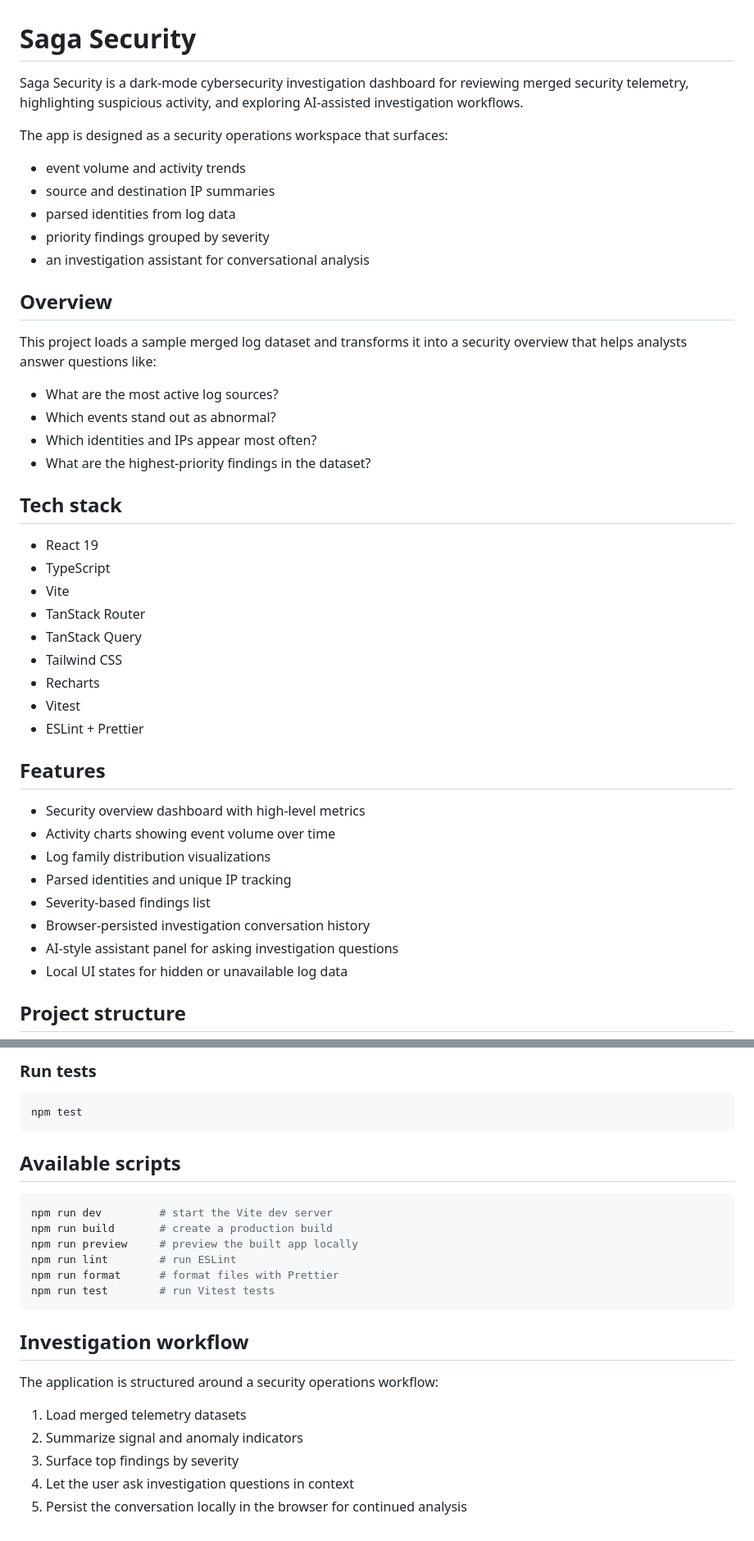
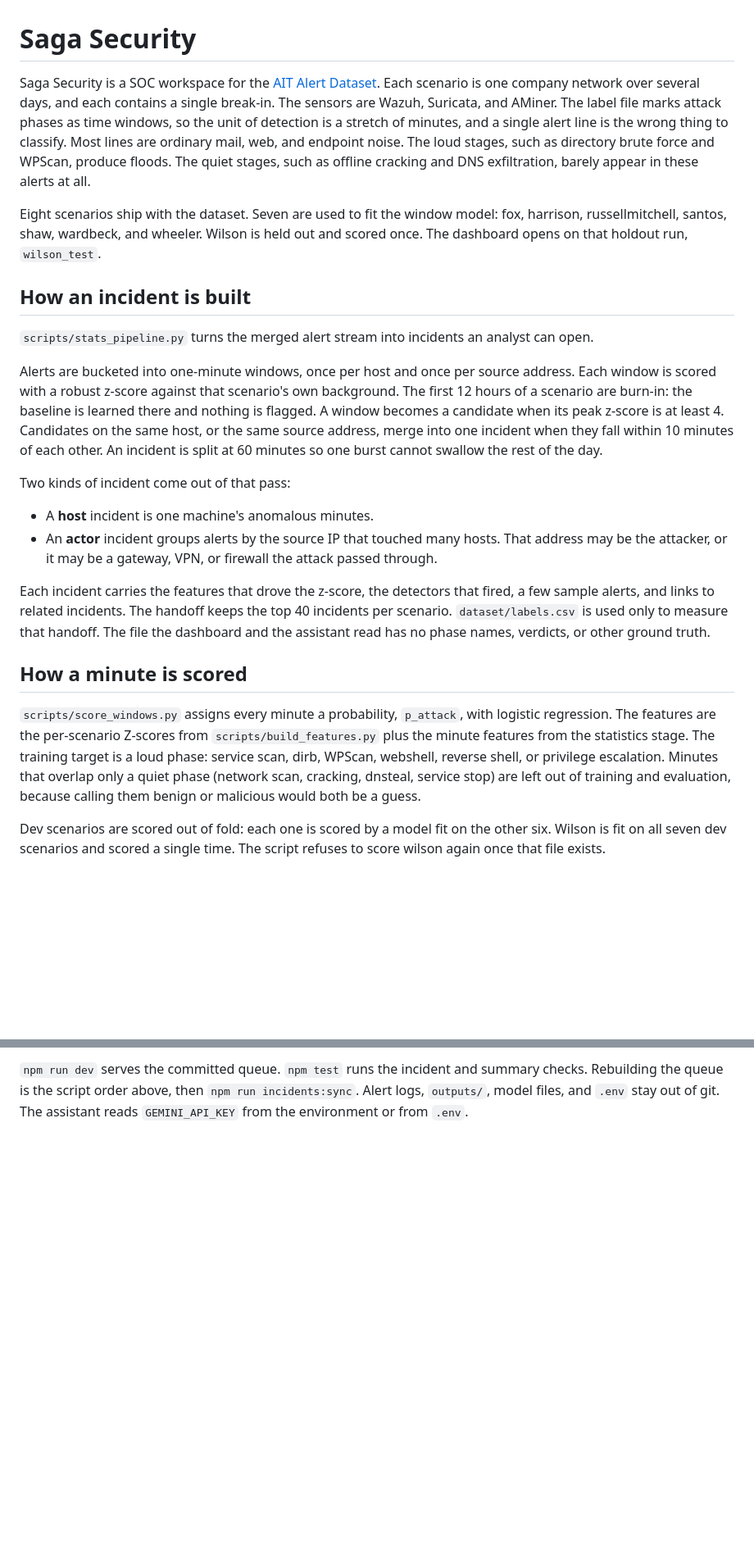
Before and after one commit to Dante70061/sagasecurity, a Markdown page: README.md, 2 parts joined by grey strips. Shown at 82% size. Drawn GitHub-style; blank space fills up the shorter version.

````diff
--- a/README.md
+++ b/README.md
@@ -1,46 +1,25 @@
 # Saga Security
 
-Saga Security is a dark-mode cybersecurity investigation dashboard for reviewing merged security telemetry, highlighting suspicious activity, and exploring AI-assisted investigation workflows.
+Saga Security is a SOC workspace for the [AIT Alert Dataset](https://zenodo.org/records/8263181). Each scenario is one company network over several days, and each contains a single break-in. The sensors are Wazuh, Suricata, and AMiner. The label file marks attack phases as time windows, so the unit of detection is a stretch of minutes, and a single alert line is the wrong thing to classify. Most lines are ordinary mail, web, and endpoint noise. The loud stages, such as directory brute force and WPScan, produce floods. The quiet stages, such as offline cracking and DNS exfiltration, barely appear in these alerts at all.
 
-The app is designed as a security operations workspace that surfaces:
+Eight scenarios ship with the dataset. Seven are used to fit the window model: fox, harrison, russellmitchell, santos, shaw, wardbeck, and wheeler. Wilson is held out and scored once. The dashboard opens on that holdout run, `wilson_test`.
 
-- event volume and activity trends
-- source and destination IP summaries
-- parsed identities from log data
-- priority findings grouped by severity
-- an investigation assistant for conversational analysis
+## How an incident is built
 
-## Overview
+`scripts/stats_pipeline.py` turns the merged alert stream into incidents an analyst can open.
 
-This project loads a sample merged log dataset and transforms it into a security overview that helps analysts answer questions like:
+Alerts are bucketed into one-minute windows, once per host and once per source address. Each window is scored with a robust z-score against that scenario's own background. The first 12 hours of a scenario are burn-in: the baseline is learned there and nothing is flagged. A window becomes a candidate when its peak z-score is at least 4. Candidates on the same host, or the same source address, merge into one incident when they fall within 10 minutes of each other. An incident is split at 60 minutes so one burst cannot swallow the rest of the day.
 
-- What are the most active log sources?
-- Which events stand out as abnormal?
-- Which identities and IPs appear most often?
-- What are the highest-priority findings in the dataset?
+Two kinds of incident come out of that pass:
 
-## Tech stack
+- A **host** incident is one machine's anomalous minutes.
+- An **actor** incident groups alerts by the source IP that touched many hosts. That address may be the attacker, or it may be a gateway, VPN, or firewall the attack passed through.
 
-- React 19
-- TypeScript
-- Vite
-- TanStack Router
-- TanStack Query
-- Tailwind CSS
-- Recharts
-- Vitest
-- ESLint + Prettier
+Each incident carries the features that drove the z-score, the detectors that fired, a few sample alerts, and links to related incidents. The handoff keeps the top 40 incidents per scenario. `dataset/labels.csv` is used only to measure that handoff. The file the dashboard and the assistant read has no phase names, verdicts, or other ground truth.
 
-## Features
+## How a minute is scored
 
-- Security overview dashboard with high-level metrics
-- Activity charts showing event volume over time
-- Log family distribution visualizations
-- Parsed identities and unique IP tracking
-- Severity-based findings list
-- Browser-persisted investigation conversation history
-- AI-style assistant panel for asking investigation questions
-- Local UI states for hidden or unavailable log data
+`scripts/score_windows.py` assigns every minute a probability, `p_attack`, with logistic regression. The features are the per-scenario Z-scores from `scripts/build_features.py` plus the minute features from the statistics stage. The training target is a loud phase: service scan, dirb, WPScan, webshell, reverse shell, or privilege escalation. Minutes that overlap only a quiet phase (network scan, cracking, dnsteal, service stop) are left out of training and evaluation, because calling them benign or malicious would both be a guess.
 
-## Project structure
+Dev scenarios are scored out of fold: each one is scored by a model fit on the other six. Wilson is fit on all seven dev scenarios and scored a single time. The script refuses to score wilson again once that file exists.
 
@@ -131,26 +59 @@ npm run preview
-### Run tests
-
-```bash
-npm test
-```
-
-## Available scripts
-
-```bash
-npm run dev         # start the Vite dev server
-npm run build       # create a production build
-npm run preview     # preview the built app locally
-npm run lint        # run ESLint
-npm run format      # format files with Prettier
-npm run test        # run Vitest tests
-```
-
-## Investigation workflow
-
-The application is structured around a security operations workflow:
-
-1. Load merged telemetry datasets
-2. Summarize signal and anomaly indicators
-3. Surface top findings by severity
-4. Let the user ask investigation questions in context
-5. Persist the conversation locally in the browser for continued analysis
+`npm run dev` serves the committed queue. `npm test` runs the incident and summary checks. Rebuilding the queue is the script order above, then `npm run incidents:sync`. Alert logs, `outputs/`, model files, and `.env` stay out of git. The assistant reads `GEMINI_API_KEY` from the environment or from `.env`.
````
Also changed, not shown: other parts of README.md (+21 -72 lines).
